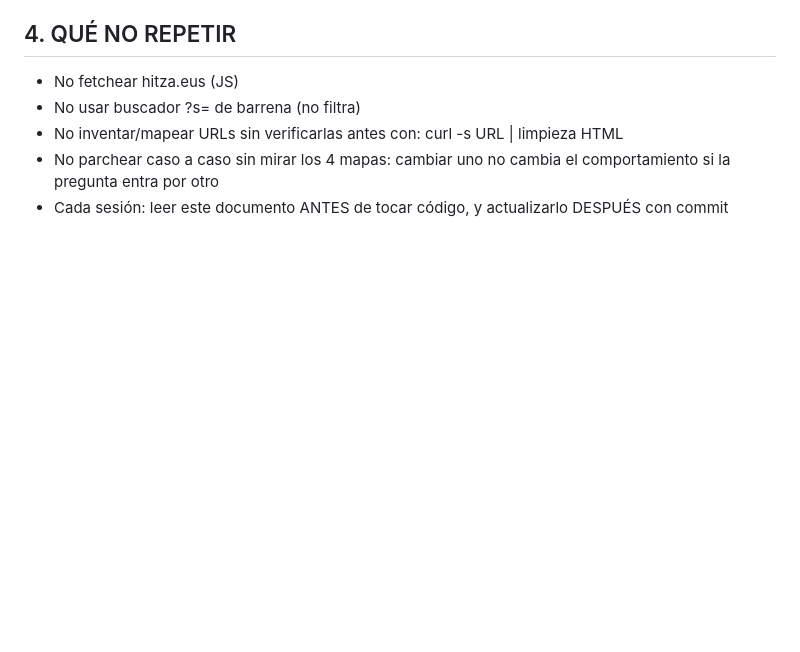
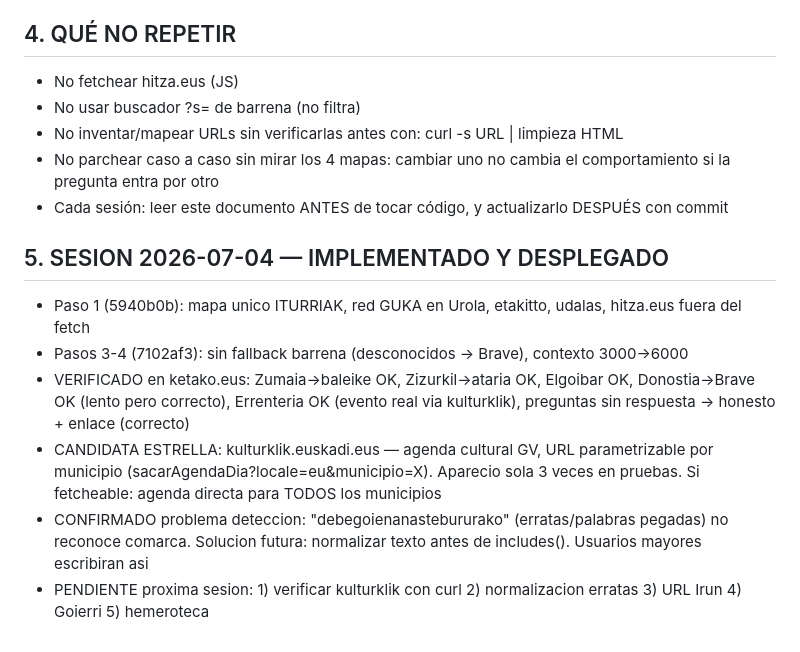
Before and after one commit to Josejabat/ketako, a Markdown page: ketako_mapa_fuentes_gipuzkoa.md, the part around the change. Drawn GitHub-style; blank space fills up the shorter version.

Commit message:
docs: sesion 2026-07-04 cerrada

```diff
--- a/ketako_mapa_fuentes_gipuzkoa.md
+++ b/ketako_mapa_fuentes_gipuzkoa.md
@@ -56,3 +56,13 @@ OARSOALDEA ya tiene fuente real: errenteria.eus (udala).
 - No inventar/mapear URLs sin verificarlas antes con: curl -s URL | limpieza HTML
 - No parchear caso a caso sin mirar los 4 mapas: cambiar uno no cambia el comportamiento si la pregunta entra por otro
 - Cada sesión: leer este documento ANTES de tocar código, y actualizarlo DESPUÉS con commit
+
+## 5. SESION 2026-07-04 — IMPLEMENTADO Y DESPLEGADO
+- Paso 1 (5940b0b): mapa unico ITURRIAK, red GUKA en Urola, etakitto, udalas, hitza.eus fuera del fetch
+- Pasos 3-4 (7102af3): sin fallback barrena (desconocidos -> Brave), contexto 3000->6000
+- VERIFICADO en ketako.eus: Zumaia->baleike OK, Zizurkil->ataria OK, Elgoibar OK, Donostia->Brave OK (lento pero correcto), Errenteria OK (evento real via kulturklik), preguntas sin respuesta -> honesto + enlace (correcto)
+- CANDIDATA ESTRELLA: kulturklik.euskadi.eus — agenda cultural GV, URL parametrizable por municipio
+  (sacarAgendaDia?locale=eu&municipio=X). Aparecio sola 3 veces en pruebas. Si fetcheable: agenda directa para TODOS los municipios
+- CONFIRMADO problema deteccion: "debegoienanastebururako" (erratas/palabras pegadas) no reconoce comarca.
+  Solucion futura: normalizar texto antes de includes(). Usuarios mayores escribiran asi
+- PENDIENTE proxima sesion: 1) verificar kulturklik con curl 2) normalizacion erratas 3) URL Irun 4) Goierri 5) hemeroteca
```
